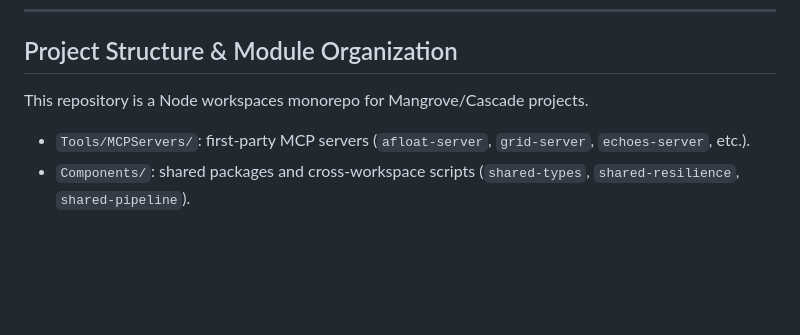
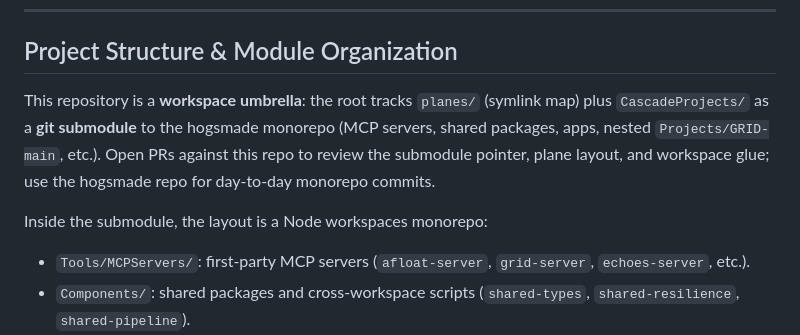
Before and after one commit to caraxesthebloodwyrm02/gruff, a Markdown page: AGENTS.md, the part around the change. Drawn GitHub-style; blank space fills up the shorter version.

Commit message:
docs(agents): describe workspace submodule + hogsmade layout
Made-with: Cursor

```diff
--- a/AGENTS.md
+++ b/AGENTS.md
@@ -16,7 +16,9 @@
 
 ## Project Structure & Module Organization
 
-This repository is a Node workspaces monorepo for Mangrove/Cascade projects.
+This repository is a **workspace umbrella**: the root tracks `planes/` (symlink map) plus `CascadeProjects/` as a **git submodule** to the hogsmade monorepo (MCP servers, shared packages, apps, nested `Projects/GRID-main`, etc.). Open PRs against this repo to review the submodule pointer, plane layout, and workspace glue; use the hogsmade repo for day-to-day monorepo commits.
+
+Inside the submodule, the layout is a Node workspaces monorepo:
 
 - `Tools/MCPServers/`: first-party MCP servers (`afloat-server`, `grid-server`, `echoes-server`, etc.).
 - `Components/`: shared packages and cross-workspace scripts (`shared-types`, `shared-resilience`, `shared-pipeline`).
```
